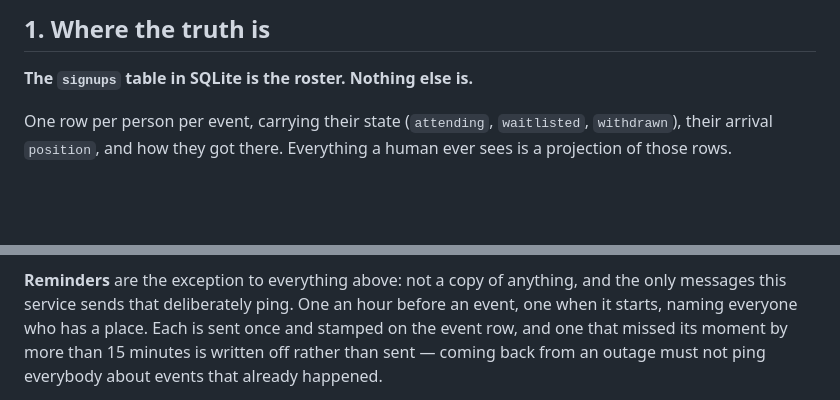
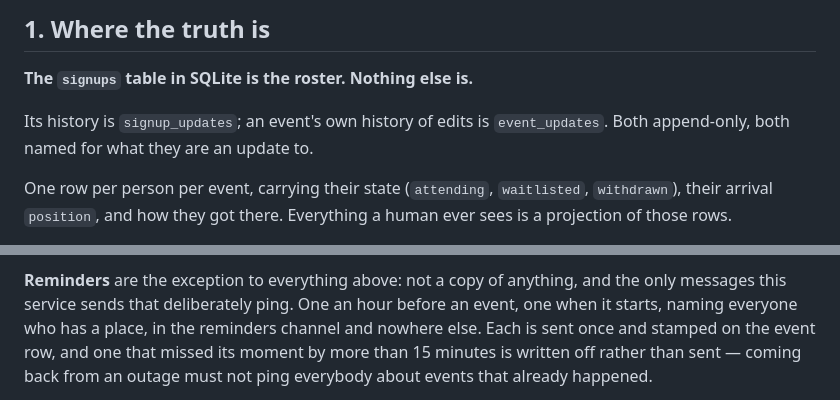
Before and after one commit to kayushkin/discord-signup-store, a Markdown page: BEHAVIOUR.md, 2 parts joined by grey strips. Rendered like a GitHub page; blank space fills up the shorter version.

```diff
--- a/BEHAVIOUR.md
+++ b/BEHAVIOUR.md
@@ -7,6 +7,9 @@ be checked against one description instead of against itself.
 ## 1. Where the truth is
 
 **The `signups` table in SQLite is the roster. Nothing else is.**
+
+Its history is `signup_updates`; an event's own history of edits is
+`event_updates`. Both append-only, both named for what they are an update to.
 
 One row per person per event, carrying their state (`attending`, `waitlisted`,
 `withdrawn`), their arrival `position`, and how they got there. Everything a
@@ -77,7 +80,8 @@ title and description. They are kept true by three rules:
 
 **Reminders** are the exception to everything above: not a copy of anything, and
 the only messages this service sends that deliberately ping. One an hour before
-an event, one when it starts, naming everyone who has a place. Each is sent once
+an event, one when it starts, naming everyone who has a place, in the reminders channel and nowhere else.
+Each is sent once
 and stamped on the event row, and one that missed its moment by more than 15
 minutes is written off rather than sent — coming back from an outage must not
 ping everybody about events that already happened.
```
